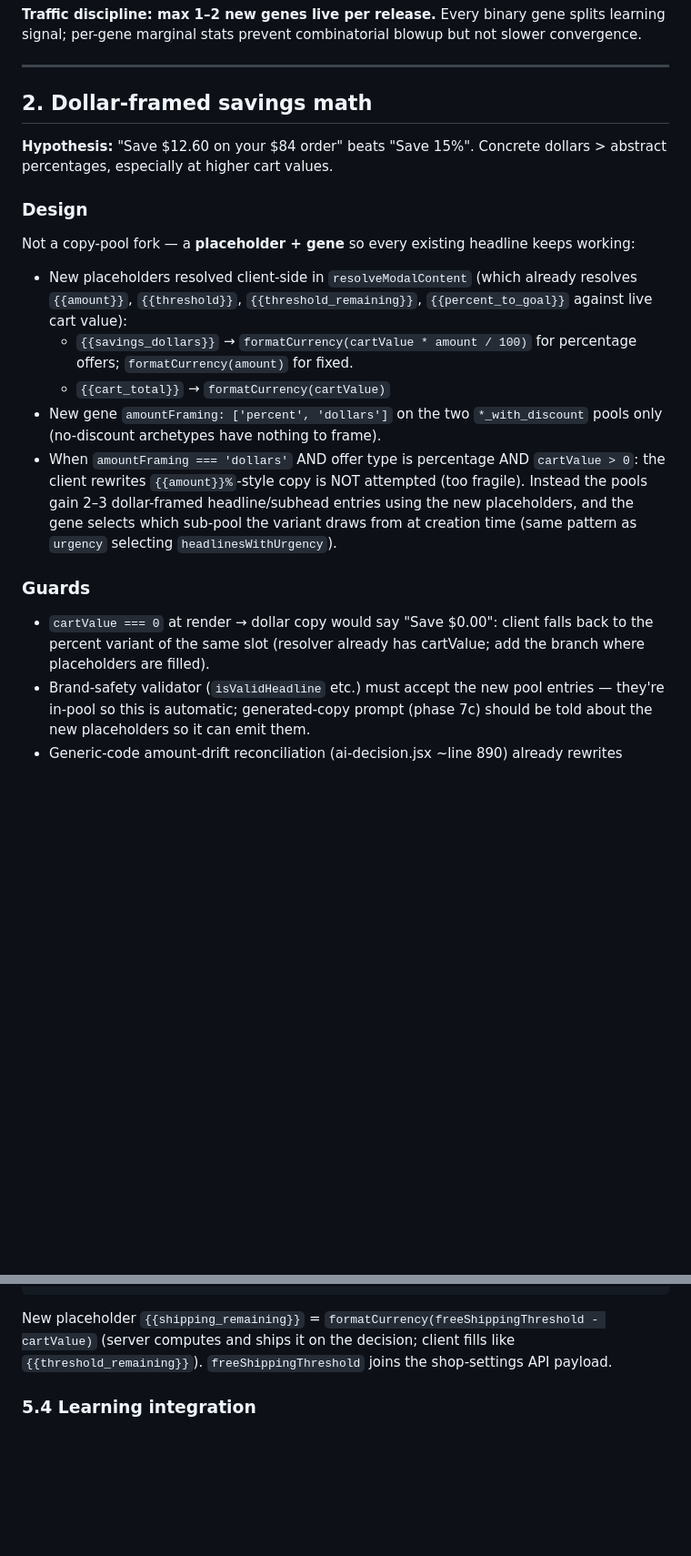
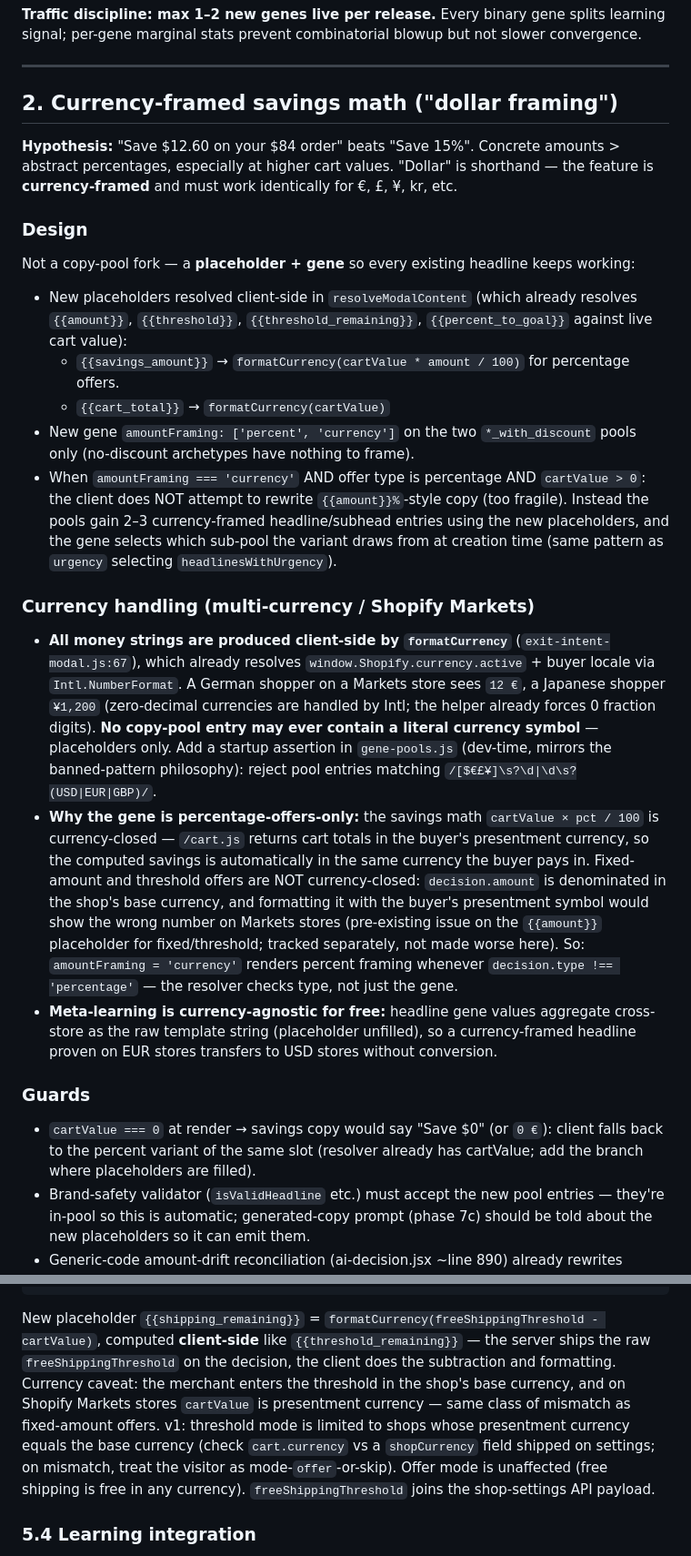
Before and after one commit to tjmajewski/exit-intent-offer-v2, a Markdown page: NEXT_MODAL_FEATURES_SPEC.md, 2 parts joined by grey strips. Shown at 91% size. Drawn GitHub-style; blank space fills up the shorter version.

Commit message:
Spec: make savings framing currency-safe (Markets/multi-currency)
Co-Authored-By: Claude Fable 5 <noreply@anthropic.com>

````diff
--- a/NEXT_MODAL_FEATURES_SPEC.md
+++ b/NEXT_MODAL_FEATURES_SPEC.md
@@ -49,10 +49,12 @@ but not slower convergence.
 
 ---
 
-## 2. Dollar-framed savings math
+## 2. Currency-framed savings math ("dollar framing")
 
 **Hypothesis:** "Save $12.60 on your $84 order" beats "Save 15%". Concrete
-dollars > abstract percentages, especially at higher cart values.
+amounts > abstract percentages, especially at higher cart values. "Dollar" is
+shorthand — the feature is **currency-framed** and must work identically for
+€, £, ¥, kr, etc.
 
 ### Design
 Not a copy-pool fork — a **placeholder + gene** so every existing headline
@@ -61,22 +63,48 @@ keeps working:
 - New placeholders resolved client-side in `resolveModalContent` (which already
   resolves `{{amount}}`, `{{threshold}}`, `{{threshold_remaining}}`,
   `{{percent_to_goal}}` against live cart value):
-  - `{{savings_dollars}}` → `formatCurrency(cartValue * amount / 100)` for
-    percentage offers; `formatCurrency(amount)` for fixed.
+  - `{{savings_amount}}` → `formatCurrency(cartValue * amount / 100)` for
+    percentage offers.
   - `{{cart_total}}` → `formatCurrency(cartValue)`
-- New gene `amountFraming: ['percent', 'dollars']` on the two `*_with_discount`
-  pools only (no-discount archetypes have nothing to frame).
-- When `amountFraming === 'dollars'` AND offer type is percentage AND
-  `cartValue > 0`: the client rewrites `{{amount}}%`-style copy is NOT
-  attempted (too fragile). Instead the pools gain 2–3 dollar-framed
+- New gene `amountFraming: ['percent', 'currency']` on the two
+  `*_with_discount` pools only (no-discount archetypes have nothing to frame).
+- When `amountFraming === 'currency'` AND offer type is percentage AND
+  `cartValue > 0`: the client does NOT attempt to rewrite `{{amount}}%`-style
+  copy (too fragile). Instead the pools gain 2–3 currency-framed
   headline/subhead entries using the new placeholders, and the gene selects
   which sub-pool the variant draws from at creation time (same pattern as
   `urgency` selecting `headlinesWithUrgency`).
 
+### Currency handling (multi-currency / Shopify Markets)
+- **All money strings are produced client-side by `formatCurrency`**
+  (`exit-intent-modal.js:67`), which already resolves
+  `window.Shopify.currency.active` + buyer locale via `Intl.NumberFormat`.
+  A German shopper on a Markets store sees `12 €`, a Japanese shopper `¥1,200`
+  (zero-decimal currencies are handled by Intl; the helper already forces
+  0 fraction digits). **No copy-pool entry may ever contain a literal
+  currency symbol** — placeholders only. Add a startup assertion in
+  `gene-pools.js` (dev-time, mirrors the banned-pattern philosophy):
+  reject pool entries matching `/[$€£¥]\s?\d|\d\s?(USD|EUR|GBP)/`.
+- **Why the gene is percentage-offers-only:** the savings math
+  `cartValue × pct / 100` is currency-closed — `/cart.js` returns cart totals
+  in the buyer's presentment currency, so the computed savings is
+  automatically in the same currency the buyer pays in. Fixed-amount and
+  threshold offers are NOT currency-closed: `decision.amount` is denominated
+  in the shop's base currency, and formatting it with the buyer's presentment
+  symbol would show the wrong number on Markets stores (pre-existing issue on
+  the `{{amount}}` placeholder for fixed/threshold; tracked separately, not
+  made worse here). So: `amountFraming = 'currency'` renders percent framing
+  whenever `decision.type !== 'percentage'` — the resolver checks type, not
+  just the gene.
+- **Meta-learning is currency-agnostic for free:** headline gene values
+  aggregate cross-store as the raw template string (placeholder unfilled), so
+  a currency-framed headline proven on EUR stores transfers to USD stores
+  without conversion.
+
 ### Guards
-- `cartValue === 0` at render → dollar copy would say "Save $0.00": client
-  falls back to the percent variant of the same slot (resolver already has
-  cartValue; add the branch where placeholders are filled).
+- `cartValue === 0` at render → savings copy would say "Save $0" (or `0 €`):
+  client falls back to the percent variant of the same slot (resolver already
+  has cartValue; add the branch where placeholders are filled).
 - Brand-safety validator (`isValidHeadline` etc.) must accept the new pool
   entries — they're in-pool so this is automatic; generated-copy prompt
   (phase 7c) should be told about the new placeholders so it can emit them.
@@ -278,9 +306,17 @@ free_shipping: {
 ```
 
 New placeholder `{{shipping_remaining}}` =
-`formatCurrency(freeShippingThreshold - cartValue)` (server computes and ships
-it on the decision; client fills like `{{threshold_remaining}}`).
-`freeShippingThreshold` joins the shop-settings API payload.
+`formatCurrency(freeShippingThreshold - cartValue)`, computed **client-side**
+like `{{threshold_remaining}}` — the server ships the raw
+`freeShippingThreshold` on the decision, the client does the subtraction and
+formatting. Currency caveat: the merchant enters the threshold in the shop's
+base currency, and on Shopify Markets stores `cartValue` is presentment
+currency — same class of mismatch as fixed-amount offers. v1: threshold mode
+is limited to shops whose presentment currency equals the base currency
+(check `cart.currency` vs a `shopCurrency` field shipped on settings; on
+mismatch, treat the visitor as mode-`offer`-or-skip). Offer mode is unaffected
+(free shipping is free in any currency). `freeShippingThreshold` joins the
+shop-settings API payload.
 
 ### 5.4 Learning integration
 - New baseline string `free_shipping` flows through: variant seeding,
````
Also changed, not shown: other parts of NEXT_MODAL_FEATURES_SPEC.md (+2 -2 lines).
